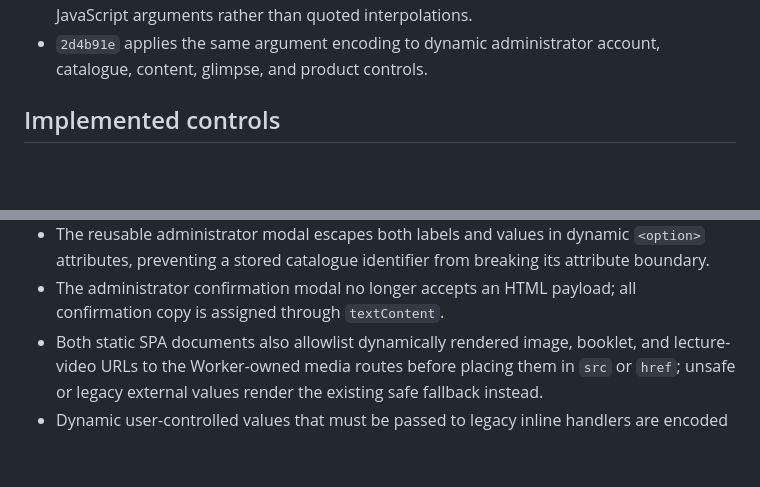
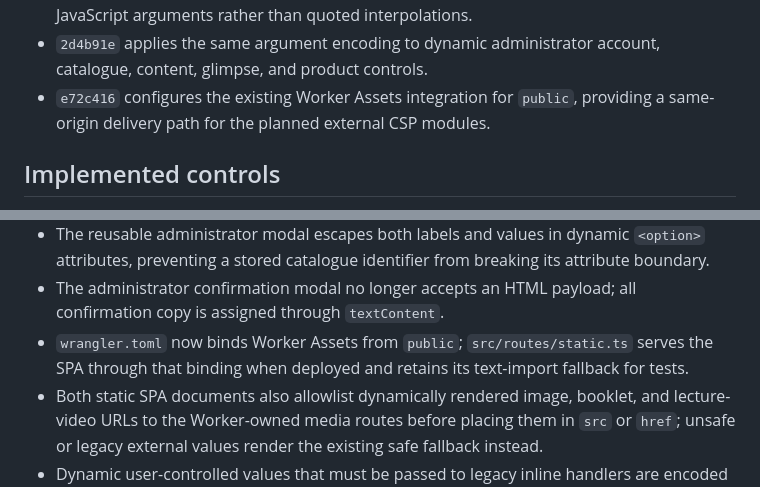
Before and after one commit to hussein2004810-wq/kiur-99, a Markdown page: SECURITY_REMEDIATION_DELIVERY.md, 2 parts joined by grey strips. Rendered like a GitHub page; blank space fills up the shorter version.

Commit message:
docs(security): record Worker Assets foundation

```diff
--- a/SECURITY_REMEDIATION_DELIVERY.md
+++ b/SECURITY_REMEDIATION_DELIVERY.md
@@ -34,6 +34,7 @@ Status: local remediation complete for the implemented Worker code.  Nothing in
 - `ba9d129` removes the unused HTML rendering mode from the administrator confirmation modal, so confirmation messages remain text-only.
 - `8808e70` encodes dynamic student UI identifiers passed to inline click handlers as JavaScript arguments rather than quoted interpolations.
 - `2d4b91e` applies the same argument encoding to dynamic administrator account, catalogue, content, glimpse, and product controls.
+- `e72c416` configures the existing Worker Assets integration for `public`, providing a same-origin delivery path for the planned external CSP modules.
 
 ## Implemented controls
 
@@ -55,6 +56,7 @@ Status: local remediation complete for the implemented Worker code.  Nothing in
 - Both static SPA documents escape persisted academic/profile/question text at their `innerHTML` rendering boundaries; regression coverage reads the served documents directly.
 - The reusable administrator modal escapes both labels and values in dynamic `<option>` attributes, preventing a stored catalogue identifier from breaking its attribute boundary.
 - The administrator confirmation modal no longer accepts an HTML payload; all confirmation copy is assigned through `textContent`.
+- `wrangler.toml` now binds Worker Assets from `public`; `src/routes/static.ts` serves the SPA through that binding when deployed and retains its text-import fallback for tests.
 - Both static SPA documents also allowlist dynamically rendered image, booklet, and lecture-video URLs to the Worker-owned media routes before placing them in `src` or `href`; unsafe or legacy external values render the existing safe fallback instead.
 - Dynamic user-controlled values that must be passed to legacy inline handlers are encoded as a single JavaScript argument rather than HTML-escaped inside a quoted handler literal, preventing quote-breakout from stored catalogue, account, or Google-profile data.
 - Student content cards, booklets, quizzes, products, notifications, saved questions, clinical glimpses, and profile links now apply that same argument encoding to their dynamic identifiers.
```
Also changed, not shown: docs/CSP_MIGRATION_PLAN.md (+6 -7 lines).
